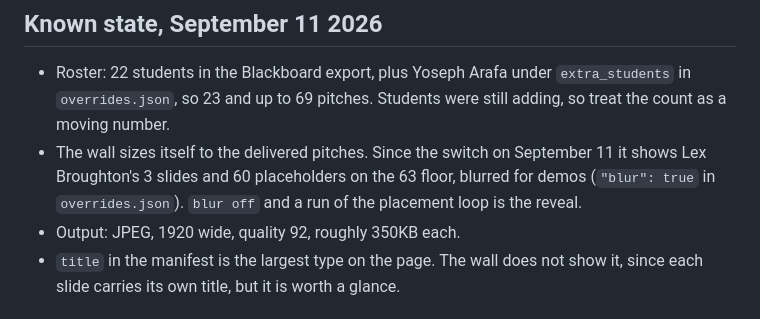
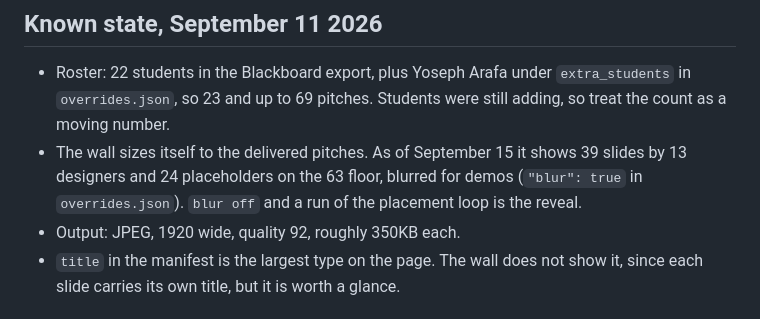
Before and after one commit to profangrybeard/GAME405, a Markdown page: CLAUDE.md, the part around the change. GitHub-like rendering.

Commit message:
Bring the known state up to the September 15 run
Co-Authored-By: Claude Opus 5 <noreply@anthropic.com>

```diff
--- a/CLAUDE.md
+++ b/CLAUDE.md
@@ -146,10 +146,10 @@ Run it after any change to the script.
 - Roster: 22 students in the Blackboard export, plus Yoseph Arafa under
   `extra_students` in `overrides.json`, so 23 and up to 69 pitches. Students
   were still adding, so treat the count as a moving number.
-- The wall sizes itself to the delivered pitches. Since the switch on September
-  11 it shows Lex Broughton's 3 slides and 60 placeholders on the 63 floor,
-  blurred for demos (`"blur": true` in `overrides.json`). `blur off` and a run
-  of the placement loop is the reveal.
+- The wall sizes itself to the delivered pitches. As of September 15 it shows
+  39 slides by 13 designers and 24 placeholders on the 63 floor, blurred for
+  demos (`"blur": true` in `overrides.json`). `blur off` and a run of the
+  placement loop is the reveal.
 - Output: JPEG, 1920 wide, quality 92, roughly 350KB each.
 - `title` in the manifest is the largest type on the page. The wall does not
   show it, since each slide carries its own title, but it is worth a glance.
```
